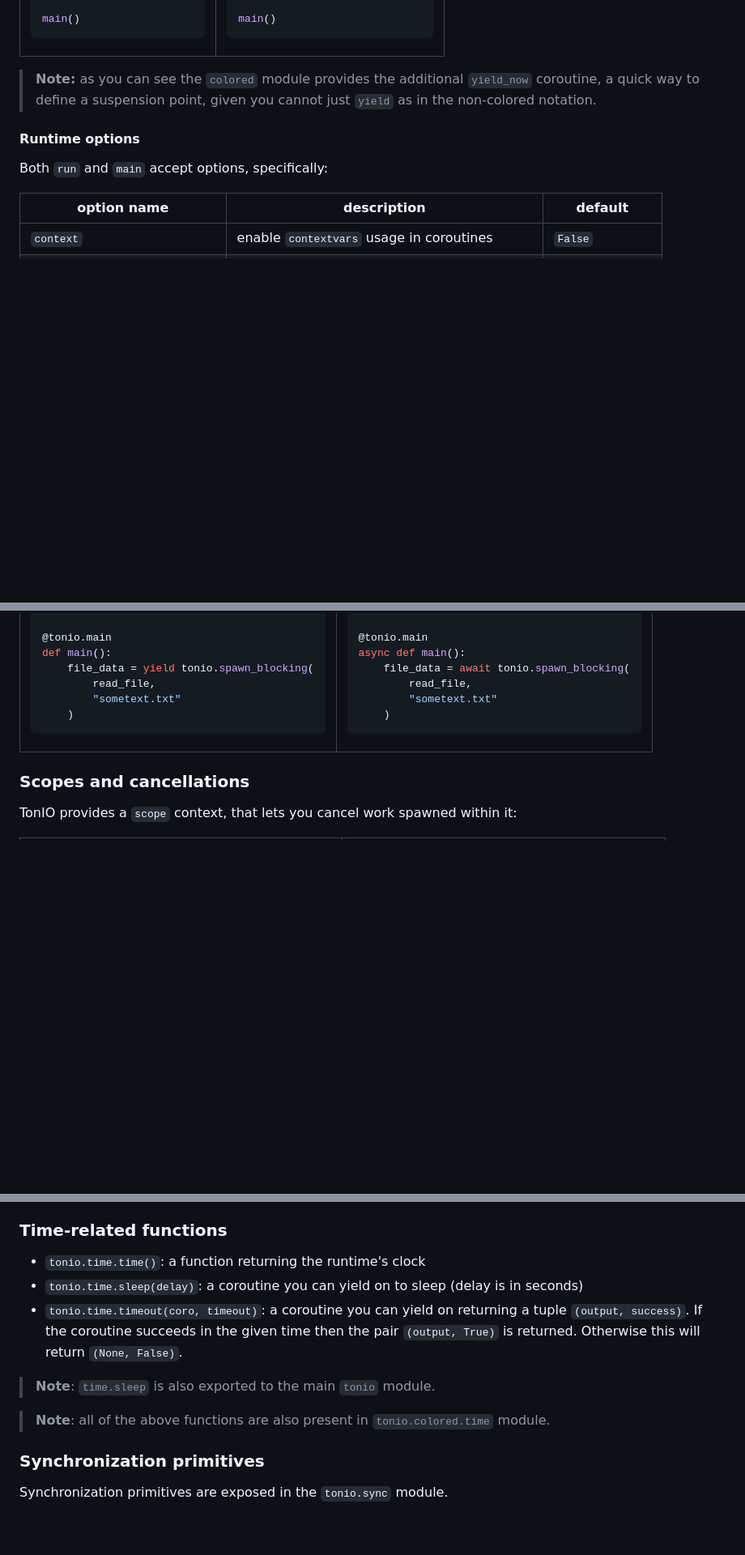
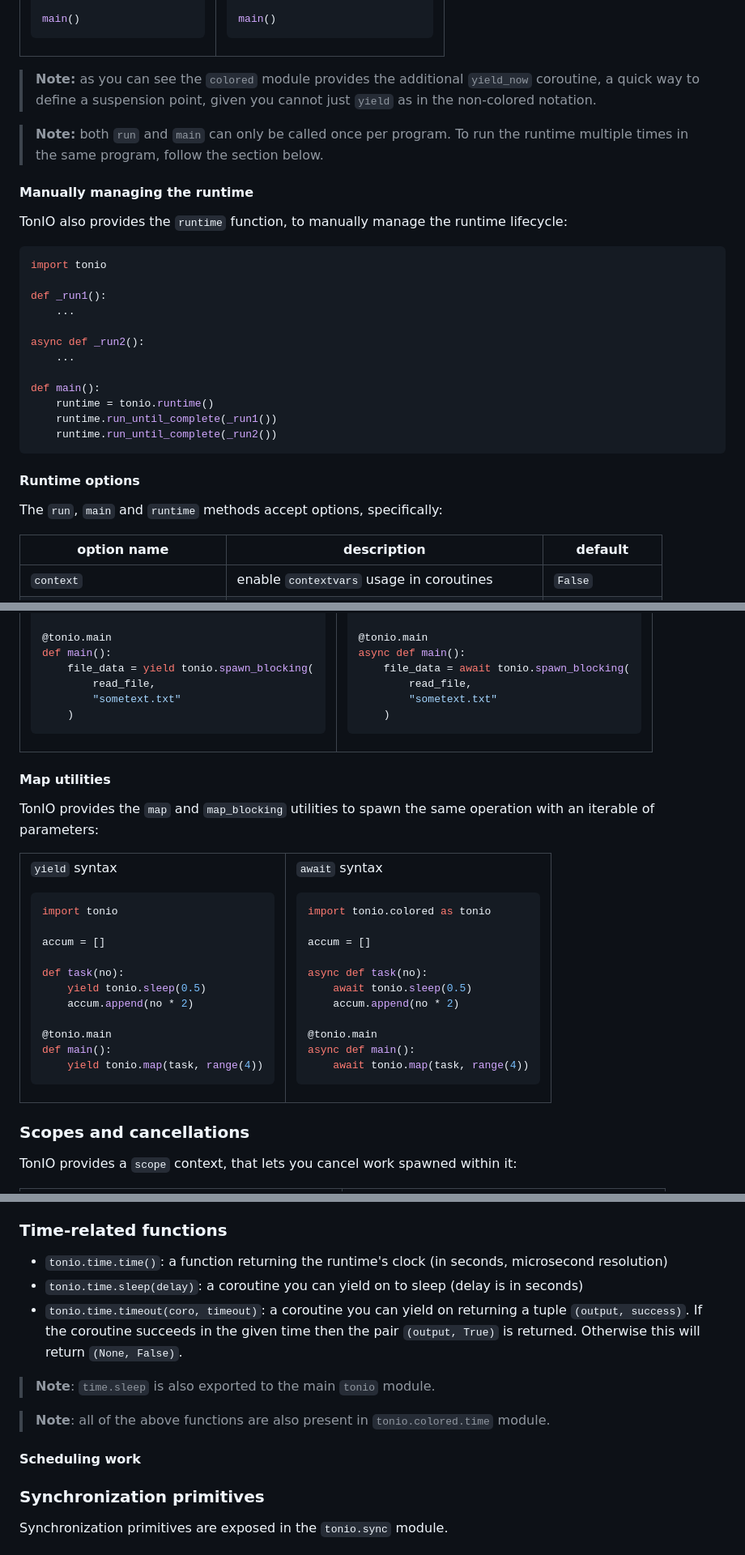
Before and after one commit to gi0baro/tonio, a Markdown page: README.md, 3 parts joined by grey strips. Shown at 81% size. Drawn GitHub-style; blank space fills up the shorter version.

````diff
--- a/README.md
+++ b/README.md
@@ -124,9 +124,30 @@ main()
 
 > **Note:** as you can see the `colored` module provides the additional `yield_now` coroutine, a quick way to define a suspension point, given you cannot just `yield` as in the non-colored notation.
 
+> **Note:** both `run` and `main` can only be called once per program. To run the runtime multiple times in the same program, follow the section below.
+
+#### Manually managing the runtime
+
+TonIO also provides the `runtime` function, to manually manage the runtime lifecycle:
+
+```python
+import tonio
+
+def _run1():
+    ...
+
+async def _run2():
+    ...
+
+def main():
+    runtime = tonio.runtime()
+    runtime.run_until_complete(_run1())
+    runtime.run_until_complete(_run2())
+```
+
 #### Runtime options
 
-Both `run` and `main` accept options, specifically:
+The `run`, `main` and `runtime` methods accept options, specifically:
 
 | option name | description | default |
 | --- | --- | --- |
@@ -268,6 +289,46 @@ async def main():
 ```
 </td></tr></table>
 
+#### Map utilities
+
+TonIO provides the `map` and `map_blocking` utilities to spawn the same operation with an iterable of parameters:
+
+<table><tr><td>
+
+`yield` syntax
+
+```python
+import tonio
+
+accum = []
+
+def task(no):
+    yield tonio.sleep(0.5)
+    accum.append(no * 2)
+
+@tonio.main
+def main():
+    yield tonio.map(task, range(4))
+```
+</td><td>
+
+`await` syntax
+
+```python
+import tonio.colored as tonio
+
+accum = []
+
+async def task(no):
+    await tonio.sleep(0.5)
+    accum.append(no * 2)
+
+@tonio.main
+async def main():
+    await tonio.map(task, range(4))
+```
+</td></tr></table>
+
 ### Scopes and cancellations
 
 TonIO provides a `scope` context, that lets you cancel work spawned within it:
@@ -323,13 +384,15 @@ When you `yield` on the scope, it will wait for all the spawned coroutines to en
 
 ### Time-related functions
 
-- `tonio.time.time()`: a function returning the runtime's clock
+- `tonio.time.time()`: a function returning the runtime's clock (in seconds, microsecond resolution)
 - `tonio.time.sleep(delay)`: a coroutine you can yield on to sleep (delay is in seconds)
 - `tonio.time.timeout(coro, timeout)`: a coroutine you can yield on returning a tuple `(output, success)`. If the coroutine succeeds in the given time then the pair `(output, True)` is returned. Otherwise this will return `(None, False)`.
 
 > **Note**: `time.sleep` is also exported to the main `tonio` module.
 
 > **Note**: all of the above functions are also present in `tonio.colored.time` module.
+
+#### Scheduling work
 
 ### Synchronization primitives
 
````
Also changed, not shown: other parts of README.md (+38 -10 lines).
